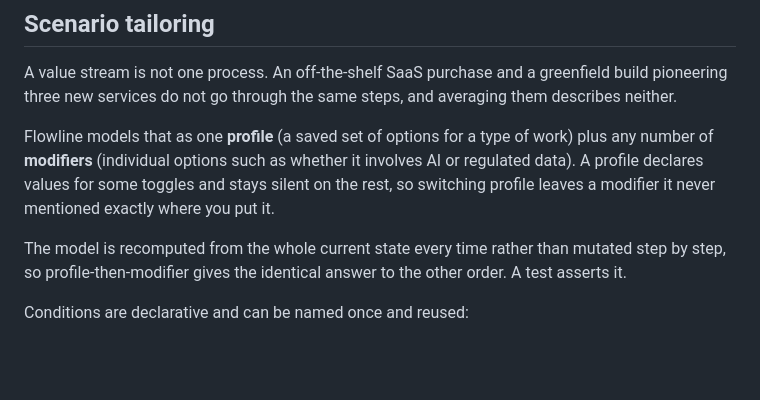
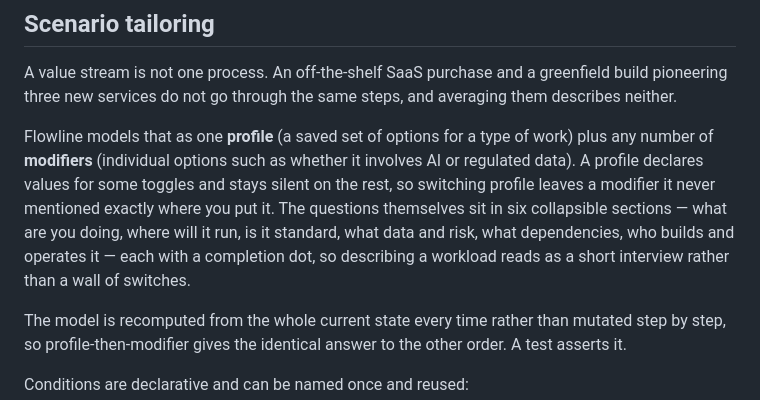
Before and after one commit to mrobinson2/flowline, a Markdown page: README.md, the part around the change. GitHub-like rendering; blank space fills up the shorter version.

Commit message:
Docs: the six-section sidebar
Co-Authored-By: Claude Fable 5 <noreply@anthropic.com>

```diff
--- a/README.md
+++ b/README.md
@@ -144,7 +144,7 @@ The wrapper exists because browsers refuse `fetch()` of a local file opened from
 
 A value stream is not one process. An off-the-shelf SaaS purchase and a greenfield build pioneering three new services do not go through the same steps, and averaging them describes neither.
 
-Flowline models that as one **profile** (a saved set of options for a type of work) plus any number of **modifiers** (individual options such as whether it involves AI or regulated data). A profile declares values for some toggles and stays silent on the rest, so switching profile leaves a modifier it never mentioned exactly where you put it.
+Flowline models that as one **profile** (a saved set of options for a type of work) plus any number of **modifiers** (individual options such as whether it involves AI or regulated data). A profile declares values for some toggles and stays silent on the rest, so switching profile leaves a modifier it never mentioned exactly where you put it. The questions themselves sit in six collapsible sections — what are you doing, where will it run, is it standard, what data and risk, what dependencies, who builds and operates it — each with a completion dot, so describing a workload reads as a short interview rather than a wall of switches.
 
 The model is recomputed from the whole current state every time rather than mutated step by step, so profile-then-modifier gives the identical answer to the other order. A test asserts it.
 
```
Also changed, not shown: docs/UI-TOOLS.md (+9 -5 lines).
